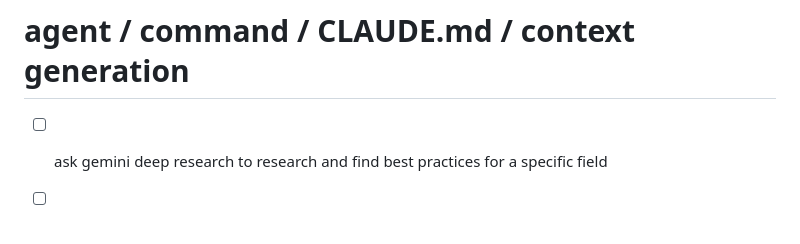
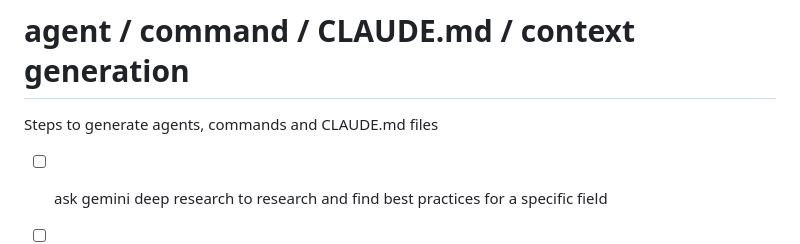
Before and after one commit to luismartinezs/html-to-text, a Markdown page: context/vibecoding-checklist.md, the part around the change. Rendered like a GitHub page; blank space fills up the shorter version.

Commit message:
add step description

```diff
--- a/context/vibecoding-checklist.md
+++ b/context/vibecoding-checklist.md
@@ -102,6 +102,8 @@
 
 # agent / command / CLAUDE.md / context generation
 
+Steps to generate agents, commands and CLAUDE.md files
+
 - [ ] ask gemini deep research to research and find best practices for a specific field
 - [ ] ask Opus or chatgpt to summarize research results
 - [ ] ask claude code to create agent / command / CLAUDE.md following best practices summary
```
